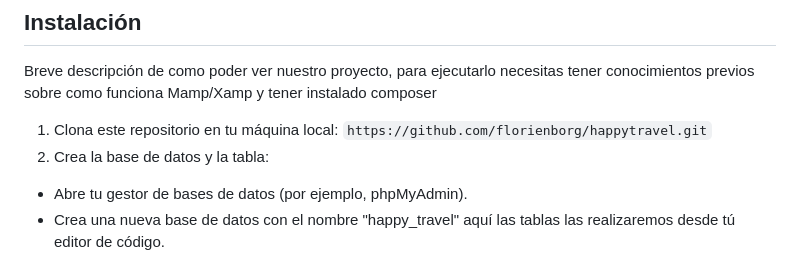
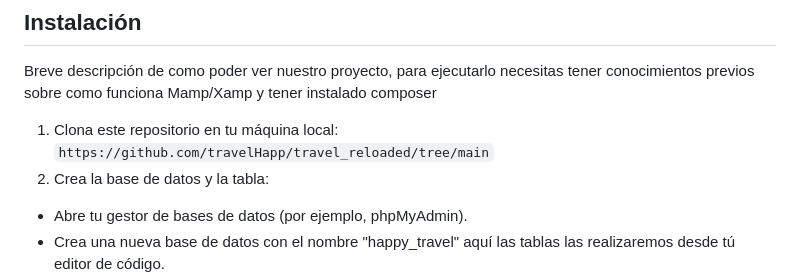
Before and after one commit to travelHapp/travel_reloaded, a Markdown page: README.md, the part around the change. Rendered like a GitHub page.

```diff
--- a/README.md
+++ b/README.md
@@ -60,7 +60,7 @@ Hablando de Vacaciones, ¿A quién no le gusta viajar y conocer lugares nuevos?
 
 Breve descripción de como poder ver nuestro proyecto, para ejecutarlo necesitas tener conocimientos previos sobre como funciona Mamp/Xamp y tener instalado composer
 1. Clona este repositorio en tu máquina local:
-`https://github.com/florienborg/happytravel.git`
+`https://github.com/travelHapp/travel_reloaded/tree/main`
 2. Crea la base de datos y la tabla:
 - Abre tu gestor de bases de datos (por ejemplo, phpMyAdmin).
 - Crea una nueva base de datos con el nombre  "happy_travel" aquí las tablas las realizaremos desde tú editor de código.
```
